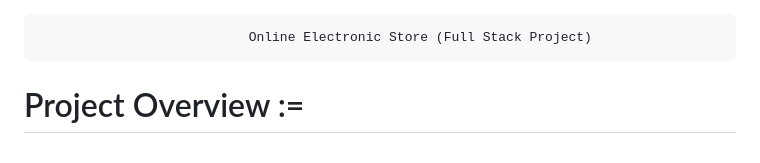
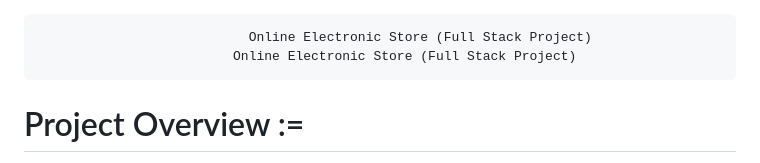
Before and after one commit to PuligillaMallishwari/SpringBoot-Online-Electronic-Store, a Markdown page: README.md, the part around the change. GitHub-like rendering.

```diff
--- a/README.md
+++ b/README.md
@@ -1,6 +1,6 @@
 
                                Online Electronic Store (Full Stack Project)
-
+                             Online Electronic Store (Full Stack Project)
 
 Project Overview :=
 ===========================
```
